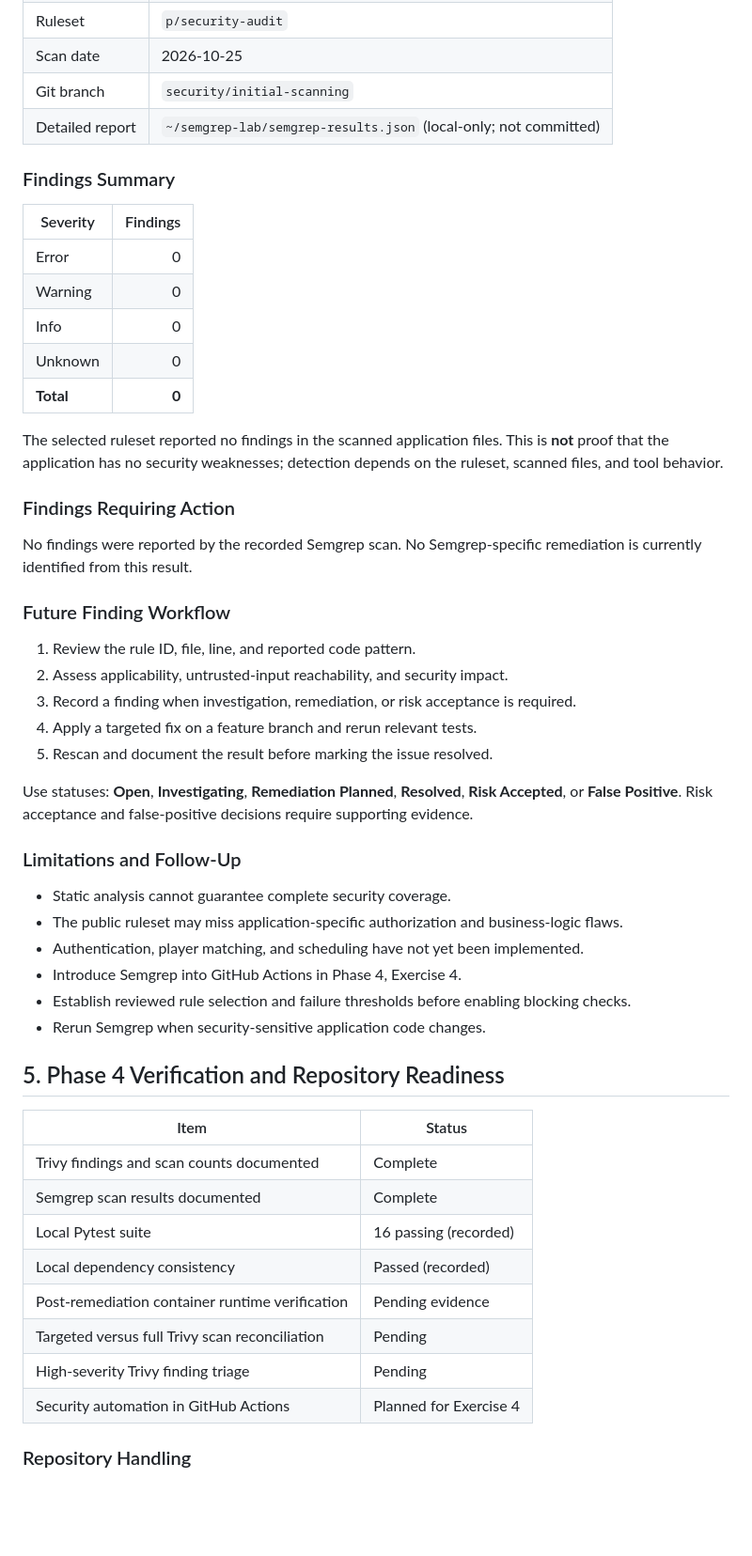
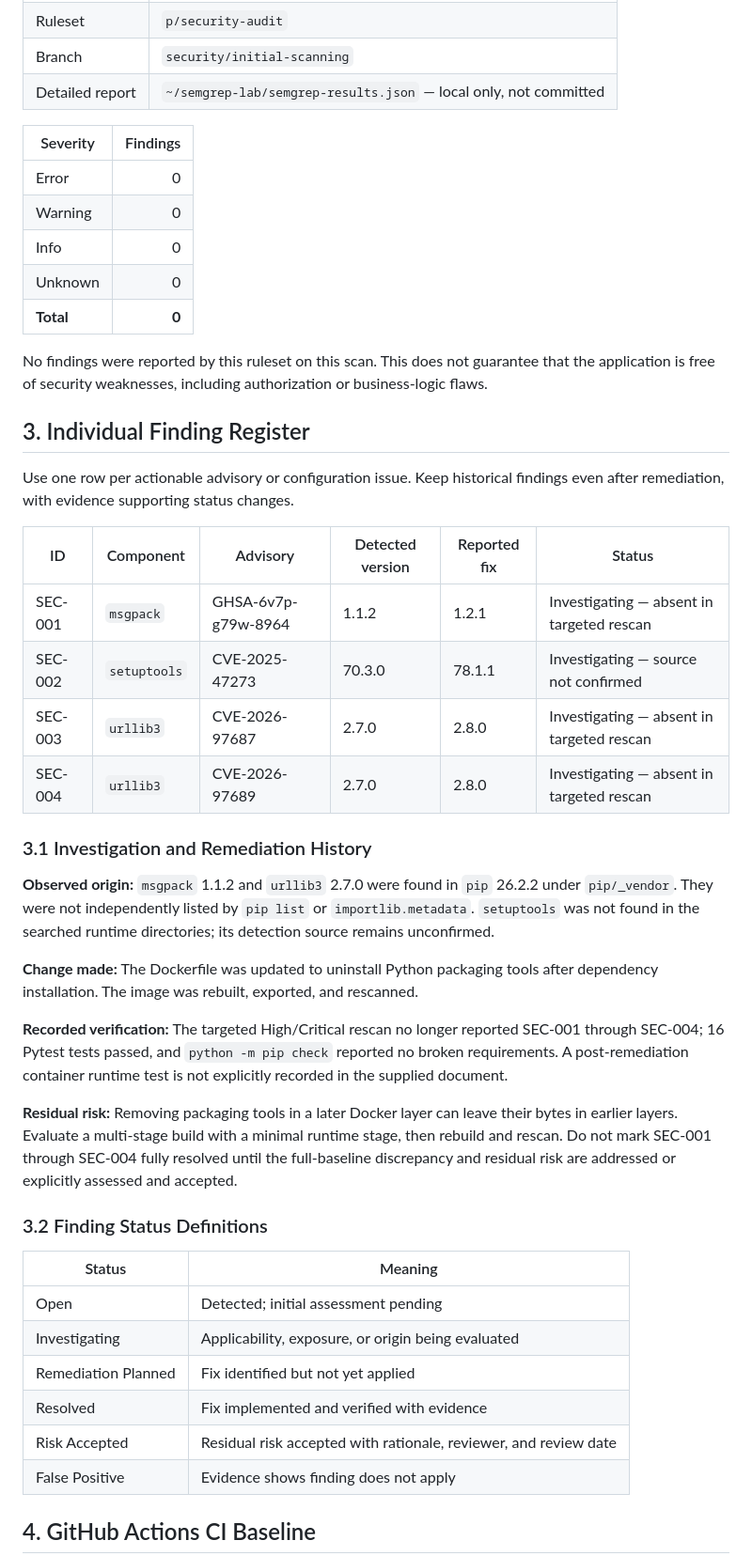
Before and after one commit to lastillo51/dc-tennis-connect, a Markdown page: docs/runbooks/security-findings.md, the part around one of its changes. Shown at 94% size. Rendered like a GitHub page; blank space fills up the shorter version.

```diff
--- a/docs/runbooks/security-findings.md
+++ b/docs/runbooks/security-findings.md
@@ -126,9 +65,6 @@ The detailed JSON report remains outside Git. Its path is a local reference, not
 | Ruleset | `p/security-audit` |
-| Scan date | 2026-10-25 |
-| Git branch | `security/initial-scanning` |
-| Detailed report | `~/semgrep-lab/semgrep-results.json` (local-only; not committed) |
-
-### Findings Summary
+| Branch | `security/initial-scanning` |
+| Detailed report | `~/semgrep-lab/semgrep-results.json` — local only, not committed |
 
 | Severity | Findings |
 |---|---:|
@@ -138,43 +74,39 @@ The detailed JSON report remains outside Git. Its path is a local reference, not
 | Unknown | 0 |
 | **Total** | **0** |
 
-The selected ruleset reported no findings in the scanned application files. This is **not** proof that the application has no security weaknesses; detection depends on the ruleset, scanned files, and tool behavior.
+No findings were reported by this ruleset on this scan. This does not guarantee that the application is free of security weaknesses, including authorization or business-logic flaws.
 
-### Findings Requiring Action
+## 3. Individual Finding Register
 
-No findings were reported by the recorded Semgrep scan. No Semgrep-specific remediation is currently identified from this result.
+Use one row per actionable advisory or configuration issue. Keep historical findings even after remediation, with evidence supporting status changes.
 
-### Future Finding Workflow
+| ID | Component | Advisory | Detected version | Reported fix | Status |
+|---|---|---|---|---|---|
+| SEC-001 | `msgpack` | GHSA-6v7p-g79w-8964 | 1.1.2 | 1.2.1 | Investigating — absent in targeted rescan |
+| SEC-002 | `setuptools` | CVE-2025-47273 | 70.3.0 | 78.1.1 | Investigating — source not confirmed |
+| SEC-003 | `urllib3` | CVE-2026-97687 | 2.7.0 | 2.8.0 | Investigating — absent in targeted rescan |
+| SEC-004 | `urllib3` | CVE-2026-97689 | 2.7.0 | 2.8.0 | Investigating — absent in targeted rescan |
 
-1. Review the rule ID, file, line, and reported code pattern.
-2. Assess applicability, untrusted-input reachability, and security impact.
-3. Record a finding when investigation, remediation, or risk acceptance is required.
-4. Apply a targeted fix on a feature branch and rerun relevant tests.
-5. Rescan and document the result before marking the issue resolved.
+### 3.1 Investigation and Remediation History
 
-Use statuses: **Open**, **Investigating**, **Remediation Planned**, **Resolved**, **Risk Accepted**, or **False Positive**. Risk acceptance and false-positive decisions require supporting evidence.
+**Observed origin:** `msgpack` 1.1.2 and `urllib3` 2.7.0 were found in `pip` 26.2.2 under `pip/_vendor`. They were not independently listed by `pip list` or `importlib.metadata`. `setuptools` was not found in the searched runtime directories; its detection source remains unconfirmed.
 
-### Limitations and Follow-Up
+**Change made:** The Dockerfile was updated to uninstall Python packaging tools after dependency installation. The image was rebuilt, exported, and rescanned.
 
-- Static analysis cannot guarantee complete security coverage.
-- The public ruleset may miss application-specific authorization and business-logic flaws.
-- Authentication, player matching, and scheduling have not yet been implemented.
-- Introduce Semgrep into GitHub Actions in Phase 4, Exercise 4.
-- Establish reviewed rule selection and failure thresholds before enabling blocking checks.
-- Rerun Semgrep when security-sensitive application code changes.
+**Recorded verification:** The targeted High/Critical rescan no longer reported SEC-001 through SEC-004; 16 Pytest tests passed, and `python -m pip check` reported no broken requirements. A post-remediation container runtime test is not explicitly recorded in the supplied document.
 
-## 5. Phase 4 Verification and Repository Readiness
+**Residual risk:** Removing packaging tools in a later Docker layer can leave their bytes in earlier layers. Evaluate a multi-stage build with a minimal runtime stage, then rebuild and rescan. Do not mark SEC-001 through SEC-004 fully resolved until the full-baseline discrepancy and residual risk are addressed or explicitly assessed and accepted.
 
-| Item | Status |
+### 3.2 Finding Status Definitions
+
+| Status | Meaning |
 |---|---|
-| Trivy findings and scan counts documented | Complete |
-| Semgrep scan results documented | Complete |
-| Local Pytest suite | 16 passing (recorded) |
-| Local dependency consistency | Passed (recorded) |
-| Post-remediation container runtime verification | Pending evidence |
-| Targeted versus full Trivy scan reconciliation | Pending |
-| High-severity Trivy finding triage | Pending |
-| Security automation in GitHub Actions | Planned for Exercise 4 |
+| Open | Detected; initial assessment pending |
+| Investigating | Applicability, exposure, or origin being evaluated |
+| Remediation Planned | Fix identified but not yet applied |
+| Resolved | Fix implemented and verified with evidence |
+| Risk Accepted | Residual risk accepted with rationale, reviewer, and review date |
+| False Positive | Evidence shows finding does not apply |
 
-### Repository Handling
+## 4. GitHub Actions CI Baseline
 
```
Also changed, not shown: other parts of docs/runbooks/security-findings.md (+114 -143 lines).
